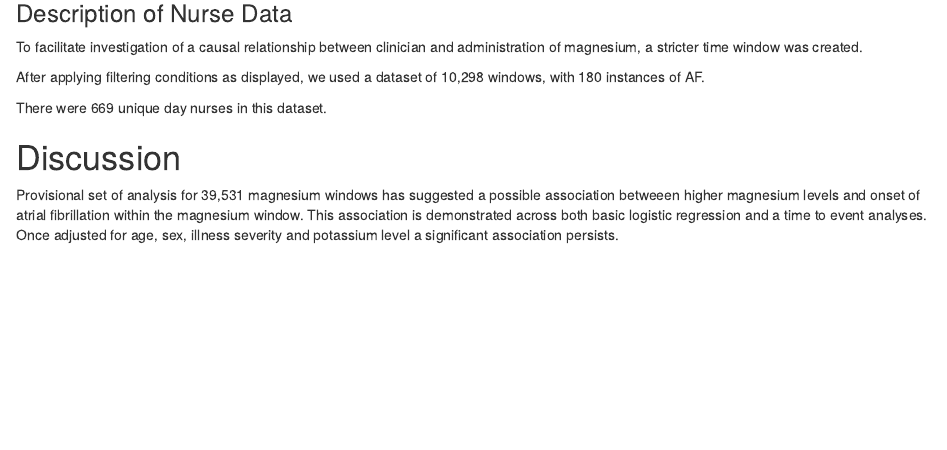
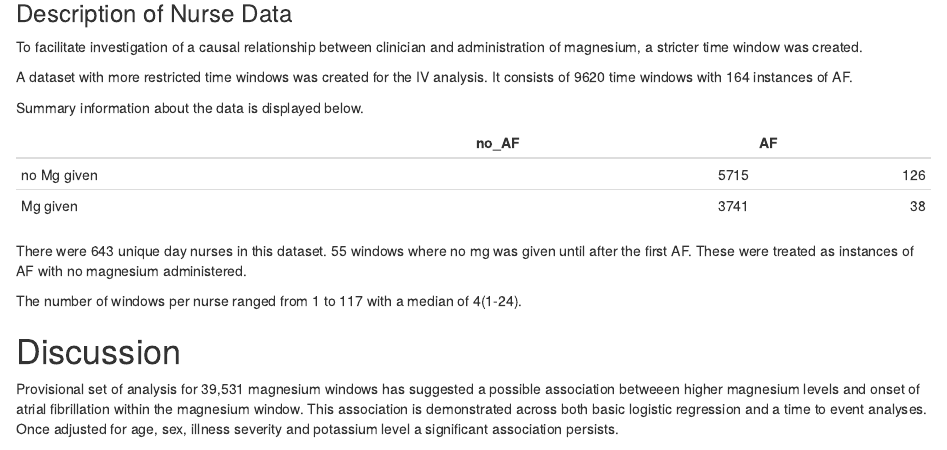
Before and after one commit to ha05069/mg_af, an R Markdown document (data_summary.Rmd): the page in a window 1100 px wide, from 13090 px down. Rendered offline with R 4.5, knitr and Pandoc, with nearby package versions.

Commit message:
Added summary info about IV analysis.

````diff
--- a/data_summary.Rmd
+++ b/data_summary.Rmd
@@ -585,24 +583,23 @@ knitr::include_graphics("./Images/cox_results.png")
 
 To facilitate investigation of a causal relationship between clinician and administration of magnesium, a stricter time window was created.
 
+A dataset with more restricted time windows was created for the IV analysis. It consists of 9620 time windows with 164 instances of AF.
 
-After applying filtering conditions as displayed, we used a dataset of 10,298 windows, with 180 instances of AF.
+Summary information about the data is displayed below.
 
-There were 669 unique day nurses in this dataset.
+```{r, echo = FALSE}
+table4 <- data.frame(
+  no_AF = c(5715, 3741),
+  AF = c(126, 38))
+rownames(table4) <- c("no Mg given", "Mg given")
 
+kable(table4)
+```
 
-<!-- The original data set was filtered for magnesium lab values occurring between midnight and 10 am.   -->
+There were 643 unique day nurses in this dataset.
+55 windows where no mg was given until after the first AF. These were treated as instances of AF with no magnesium administered.
 
-<!-- This produced a table of 28,681 magnesium windows.  When this was filtered for clinician identifiers being present this reduced to 13,050 magnesium windows. -->
-
-<!-- There were 715 individual clinicians identified within this filtered dataset.  The number of magnesium windows associated with each clinician ID ranged between 1 and 237 (median 3, IQR 1 - 26). -->
-
-<!-- 44% of these magnesium windows received a magnesium administration.  3.34% went on to develop AF within the magnesium window. -->
-
-
-
-
-
+The number of windows per nurse ranged from 1 to 117 with a median of 4(1-24).
 
 
 
````
Also changed, not shown: data_summary.Rmd (4 more changed lines).
